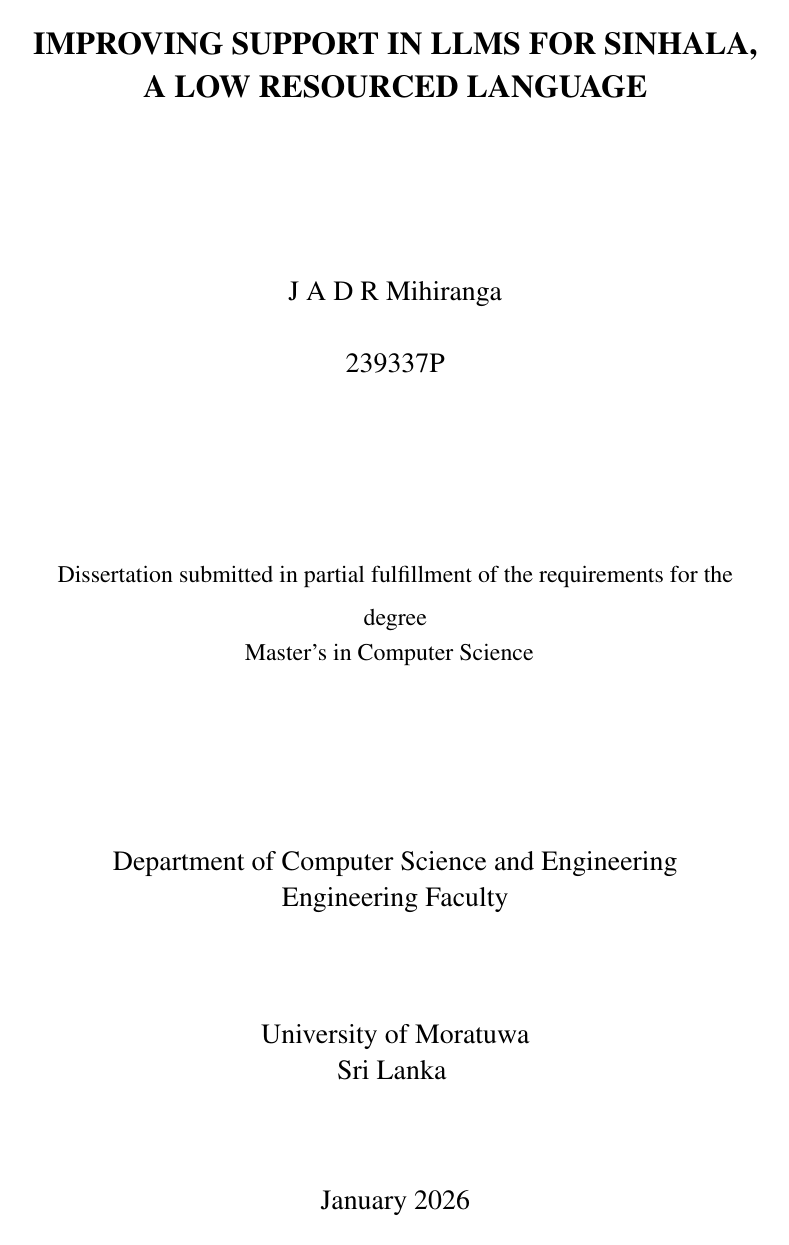
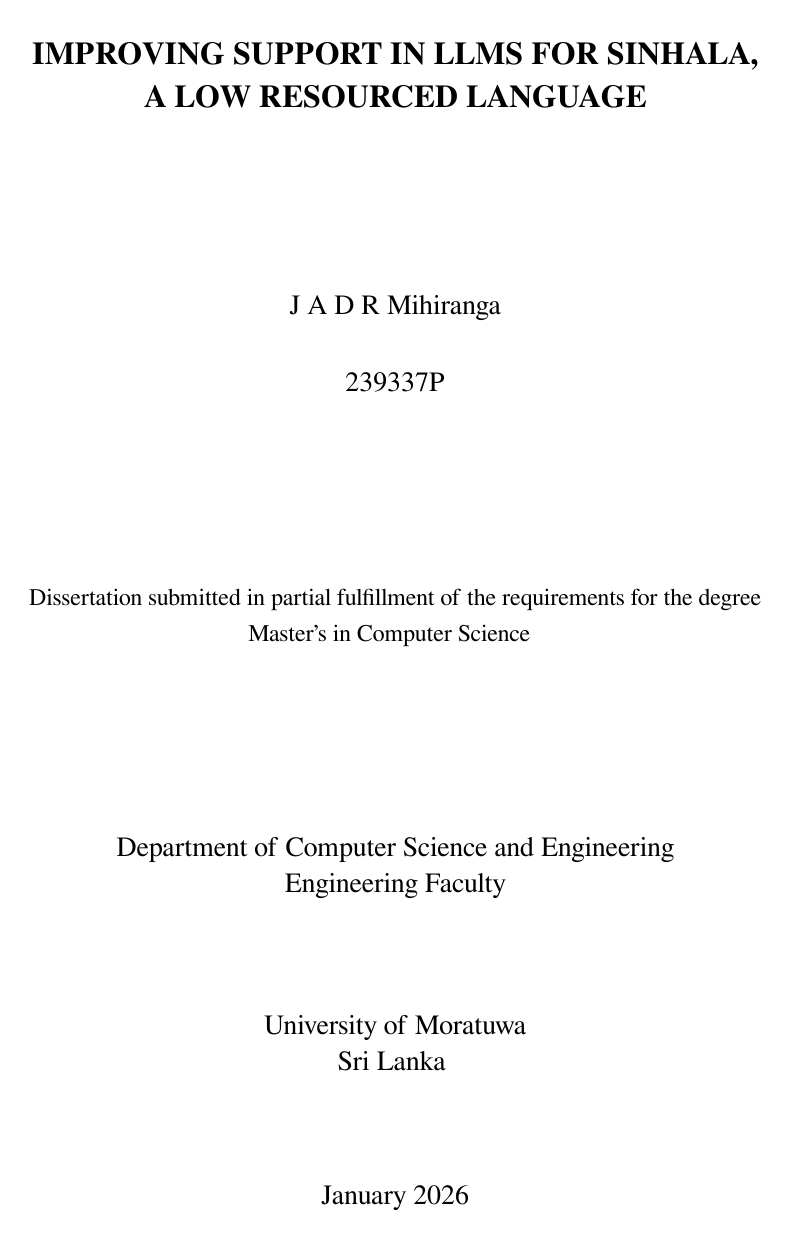
Before and after one commit to ravinduJayUoM/Ravindu---MSc-Thesis, a LaTeX thesis (main.tex): page 2 of 49. Compiled offline with XeLaTeX.

Commit message:
add sinhala support

```diff
--- a/main.tex
+++ b/main.tex
@@ -5,11 +5,21 @@
 % When you are using IEEE, you can add IEEEdoi if you want the DOI to be listed in your refernces
 \documentclass[12pt]{uomthesis}
 
+% Unicode and Sinhala font support
+\usepackage{fontspec}
+\usepackage{polyglossia}
+\setdefaultlanguage{english}
+\setotherlanguage{sinhala}
+
+% Set fonts that support Sinhala Unicode (Overleaf has these)
+\setmainfont{FreeSerif}
+\newfontfamily\sinhalafontsf{Noto Sans Sinhala}[Scale=MatchLowercase]
+\newfontfamily\sinhalafont{Noto Serif Sinhala}[Scale=MatchLowercase]
 
 \usepackage{packages/lgrind}
 %\usepackage{lgrind}
 \usepackage{cmap}
-\usepackage[T1]{fontenc}
+%\usepackage[T1]{fontenc}  % Commented out - incompatible with fontspec/XeLaTeX
 \pagestyle{plain}
 \usepackage{graphicx}
 \usepackage{amsmath}
```
